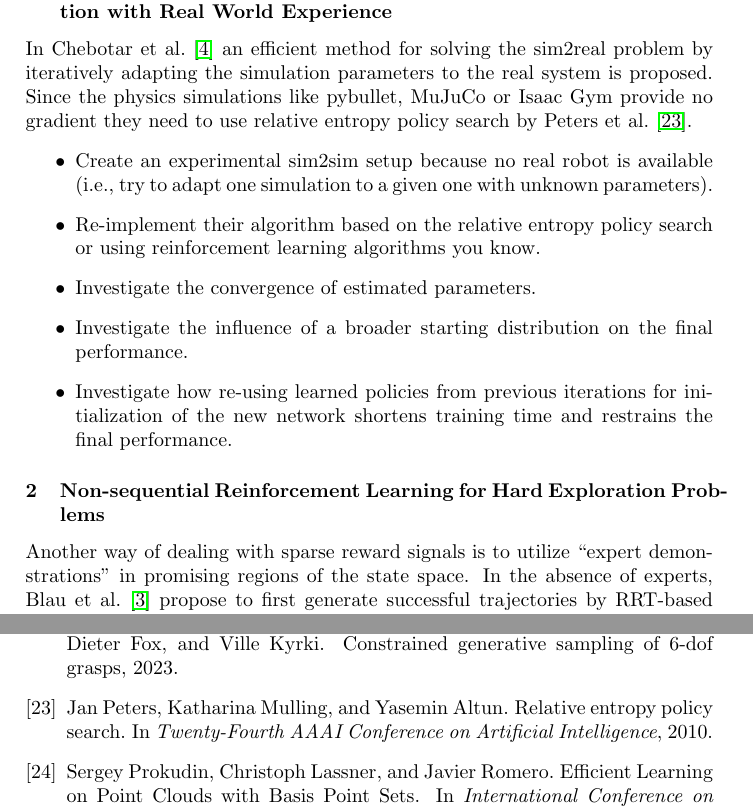
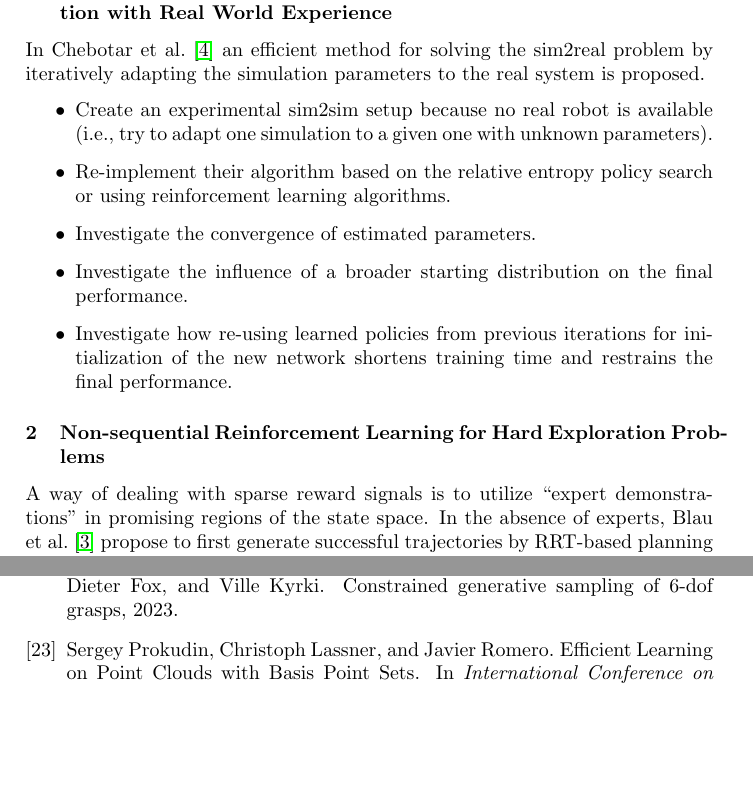
Before and after one commit to bbaeuml/tum-adlr, a LaTeX document (docs/project-ideas.tex): two parts of pages 1 and 8 of 9, joined at a grey line, cut so that both start at the same text, the shorter picture padded with empty space. Compiled offline with pdfLaTeX.

Commit message:
Little cleanup

```diff
--- a/docs/project-ideas.tex
+++ b/docs/project-ideas.tex
@@ -15,14 +15,14 @@ Take this as an inspiration for your project.
 Some ideas are rather ”big”, meaning they could result in multiple projects.
 After registering your team (including a draft proposal), you will discuss the extent of your final proposal with your assigned tutor.
 
+% Leon
 \subsubsection{Closing the Sim-to-Real Loop: Adapting Simulation Randomization with Real World Experience}
 In~\citet{Chebotar2018} an efficient method for solving the sim2real problem by iteratively adapting the simulation parameters to the real system is proposed.
-Since the physics simulations like pybullet, MuJuCo or Isaac Gym provide no gradient they need to use relative entropy policy search by~\citet{peters2010}.
+% Since the physics simulations like pybullet, MuJuCo or Isaac Gym provide no gradient they need to use relative entropy policy search by~\citet{peters2010}.
 % However you could also learn to predict the simulation parameter distribution based on a given trajectory which are generated by the learned policy in simulation.
 \begin{itemize}
   \item Create an experimental sim2sim setup because no real robot is available (i.e., try to adapt one simulation to a given one with unknown parameters).
-  \item Re-implement their algorithm based on the relative entropy policy search or using reinforcement learning algorithms you know.
-        % \item Compare the results of \citet{Chebotar2018} with the simulation parameter predicting neuronal network.
+  \item Re-implement their algorithm based on the relative entropy policy search or using reinforcement learning algorithms.
   \item Investigate the convergence of estimated parameters.
   \item Investigate the influence of a broader starting distribution on the final performance.
   \item Investigate how re-using learned policies from previous iterations for initialization of the new network shortens training time and restrains the final performance.
@@ -44,8 +44,9 @@ Since the physics simulations like pybullet, MuJuCo or Isaac Gym provide no grad
 %   \item Another option is, to apply the method to an path planning agent which often has to recover from dead-end-situations in static environments.
 % \end{itemize}
 
+% Leon?
 \subsubsection{Non-sequential Reinforcement Learning for Hard Exploration Problems}
-Another way of dealing with sparse reward signals is to utilize ``expert demonstrations'' in promising regions of the state space. In the absence of experts, \citet{blau2021learning} propose to first generate successful trajectories by RRT-based planning algorithms and then initialize a policy using that data. Based on this idea, you could experiment with:
+A way of dealing with sparse reward signals is to utilize ``expert demonstrations'' in promising regions of the state space. In the absence of experts, \citet{blau2021learning} propose to first generate successful trajectories by RRT-based planning algorithms and then initialize a policy using that data. Based on this idea, you could experiment with:
 \begin{itemize}
   \item Implementing different heuristics for choosing states to explore from (see e.g. \citet{ecoffet2019go}) or implementing an entirely different planning algorithm.
   \item Coupling the policy learning with the RRT-based data collection e.g. by sampling starting states according to RRT and executing actions according to the current policy
```
Also changed, not shown: docs/project-ideas.tex (3 more changed lines).
